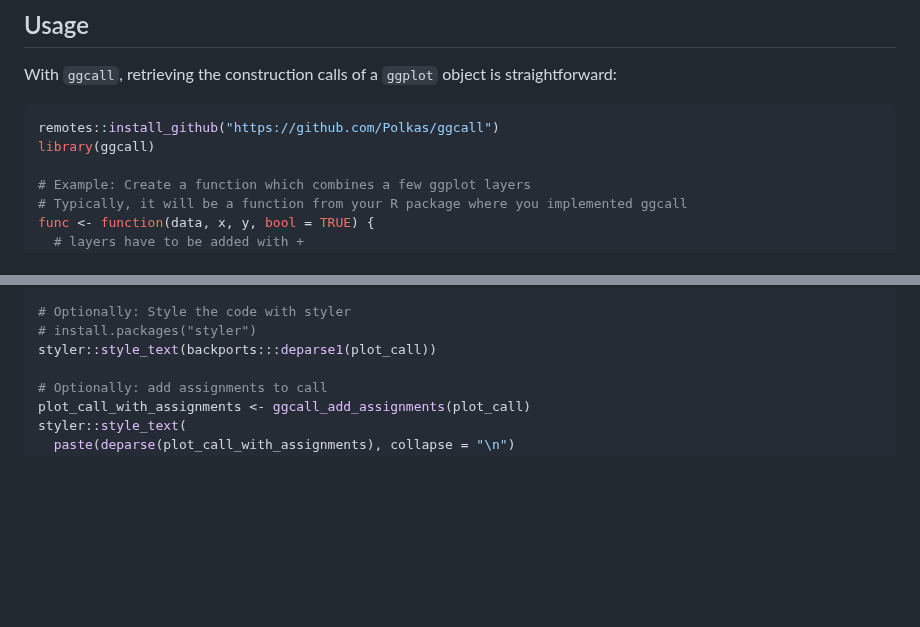
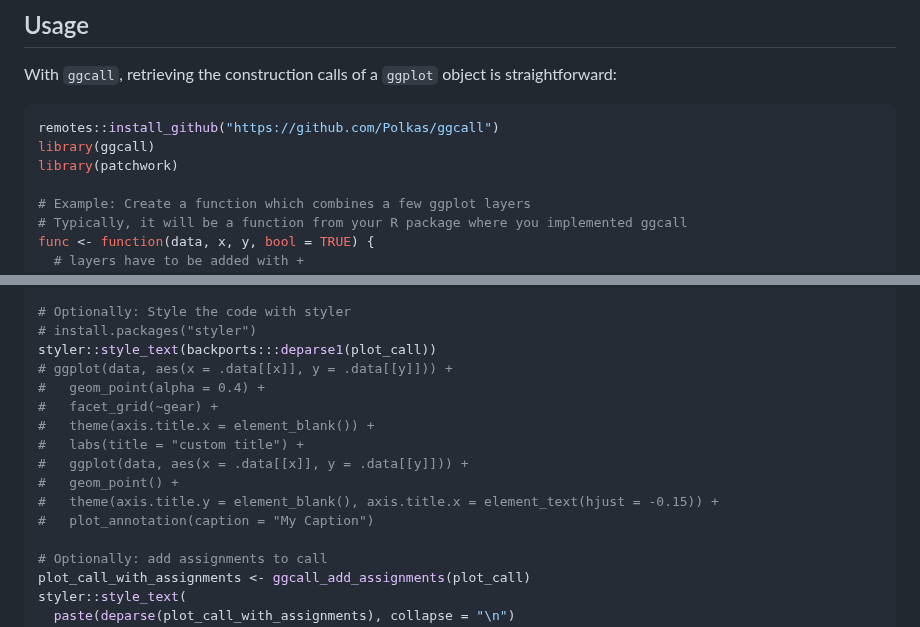
Before and after one commit to Polkas/ggcall, a Markdown page: README.md, 2 parts joined by grey strips. Drawn GitHub-style; blank space fills up the shorter version.

````diff
--- a/README.md
+++ b/README.md
@@ -28,6 +28,7 @@ With `ggcall`, retrieving the construction calls of a `ggplot` object is straigh
 ```r
 remotes::install_github("https://github.com/Polkas/ggcall")
 library(ggcall)
+library(patchwork)
 
 # Example: Create a function which combines a few ggplot layers
 # Typically, it will be a function from your R package where you implemented ggcall
@@ -70,6 +71,15 @@ plot_call
 # Optionally: Style the code with styler
 # install.packages("styler")
 styler::style_text(backports:::deparse1(plot_call))
+# ggplot(data, aes(x = .data[[x]], y = .data[[y]])) +
+#   geom_point(alpha = 0.4) +
+#   facet_grid(~gear) +
+#   theme(axis.title.x = element_blank()) +
+#   labs(title = "custom title") +
+#   ggplot(data, aes(x = .data[[x]], y = .data[[y]])) +
+#   geom_point() +
+#   theme(axis.title.y = element_blank(), axis.title.x = element_text(hjust = -0.15)) +
+#   plot_annotation(caption = "My Caption")
 
 # Optionally: add assignments to call
 plot_call_with_assignments <- ggcall_add_assignments(plot_call)
````
